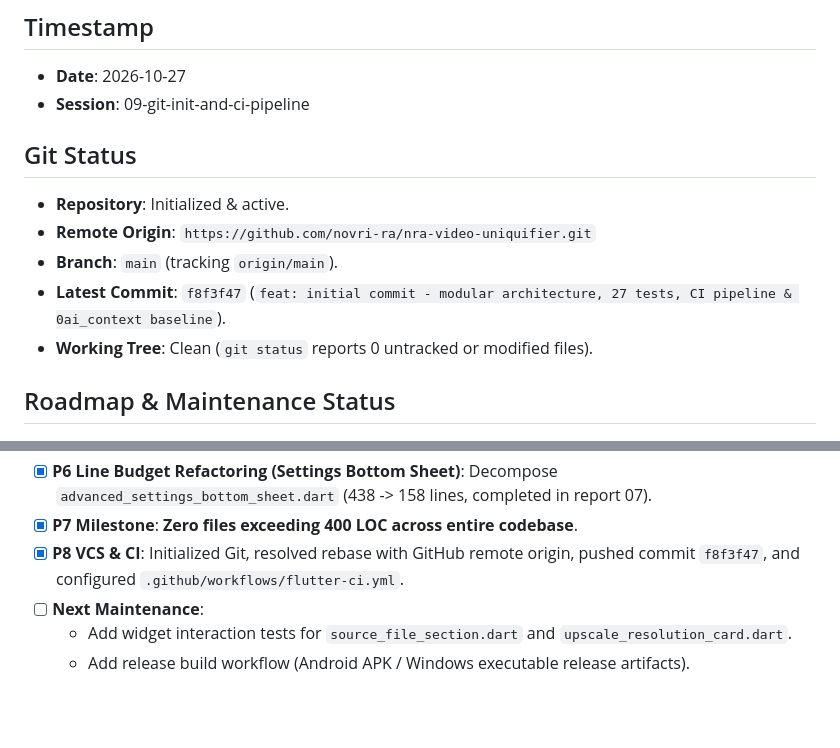
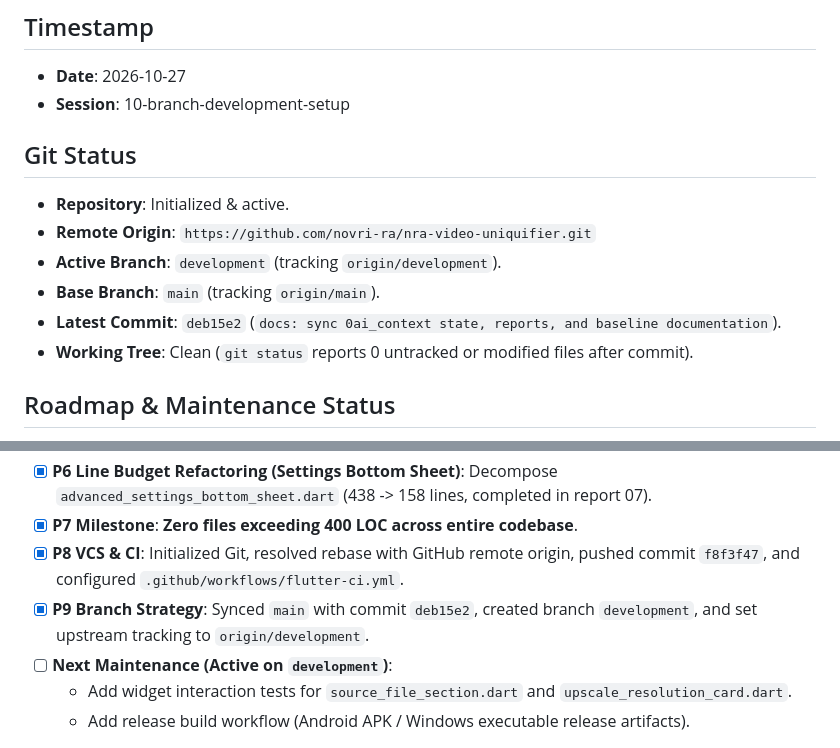
Before and after one commit to novri-ra/nra-video-uniquifier, a Markdown page: 0ai_context/STATE.md, 2 parts joined by grey strips. GitHub-like rendering; blank space fills up the shorter version.

Commit message:
docs: finalize state and report 10 on development

```diff
--- a/0ai_context/STATE.md
+++ b/0ai_context/STATE.md
@@ -2,14 +2,15 @@
 
 ## Timestamp
 - **Date**: 2026-10-27
-- **Session**: 09-git-init-and-ci-pipeline
+- **Session**: 10-branch-development-setup
 
 ## Git Status
 - **Repository**: Initialized & active.
 - **Remote Origin**: `https://github.com/novri-ra/nra-video-uniquifier.git`
-- **Branch**: `main` (tracking `origin/main`).
-- **Latest Commit**: `f8f3f47` (`feat: initial commit - modular architecture, 27 tests, CI pipeline & 0ai_context baseline`).
-- **Working Tree**: Clean (`git status` reports 0 untracked or modified files).
+- **Active Branch**: `development` (tracking `origin/development`).
+- **Base Branch**: `main` (tracking `origin/main`).
+- **Latest Commit**: `deb15e2` (`docs: sync 0ai_context state, reports, and baseline documentation`).
+- **Working Tree**: Clean (`git status` reports 0 untracked or modified files after commit).
 
 ## Roadmap & Maintenance Status
 - [x] **P1 Hygiene**: Remove unreferenced `mockSelectFile()` in `UniquifierProvider` (Completed in report 03).
@@ -20,7 +21,8 @@
 - [x] **P6 Line Budget Refactoring (Settings Bottom Sheet)**: Decompose `advanced_settings_bottom_sheet.dart` (438 -> 158 lines, completed in report 07).
 - [x] **P7 Milestone**: **Zero files exceeding 400 LOC across entire codebase**.
 - [x] **P8 VCS & CI**: Initialized Git, resolved rebase with GitHub remote origin, pushed commit `f8f3f47`, and configured `.github/workflows/flutter-ci.yml`.
-- [ ] **Next Maintenance**:
+- [x] **P9 Branch Strategy**: Synced `main` with commit `deb15e2`, created branch `development`, and set upstream tracking to `origin/development`.
+- [ ] **Next Maintenance (Active on `development`)**:
   - Add widget interaction tests for `source_file_section.dart` and `upscale_resolution_card.dart`.
   - Add release build workflow (Android APK / Windows executable release artifacts).
 
```
Also changed, not shown: 0ai_context/reports/10-branch-development-setup.md (added, +32 -0 lines).
